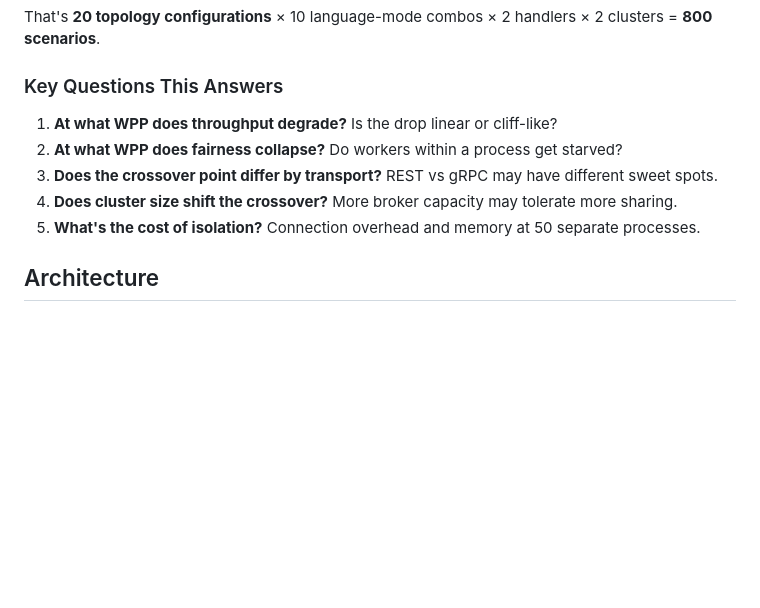
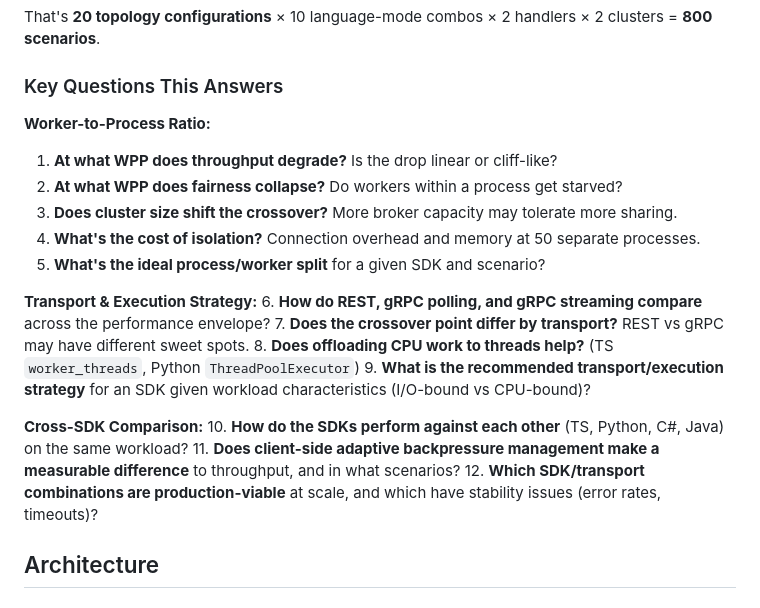
Before and after one commit to jwulf/ts-performance-matrix, a Markdown page: DESIGN.md, the part around the change. Drawn GitHub-style; blank space fills up the shorter version.

Commit message:
docs: update design doc

```diff
--- a/DESIGN.md
+++ b/DESIGN.md
@@ -95,11 +95,23 @@ That's **20 topology configurations** × 10 language-mode combos × 2 handlers
 
 ### Key Questions This Answers
 
+**Worker-to-Process Ratio:**
 1. **At what WPP does throughput degrade?** Is the drop linear or cliff-like?
 2. **At what WPP does fairness collapse?** Do workers within a process get starved?
-3. **Does the crossover point differ by transport?** REST vs gRPC may have different sweet spots.
-4. **Does cluster size shift the crossover?** More broker capacity may tolerate more sharing.
-5. **What's the cost of isolation?** Connection overhead and memory at 50 separate processes.
+3. **Does cluster size shift the crossover?** More broker capacity may tolerate more sharing.
+4. **What's the cost of isolation?** Connection overhead and memory at 50 separate processes.
+5. **What's the ideal process/worker split** for a given SDK and scenario?
+
+**Transport & Execution Strategy:**
+6. **How do REST, gRPC polling, and gRPC streaming compare** across the performance envelope?
+7. **Does the crossover point differ by transport?** REST vs gRPC may have different sweet spots.
+8. **Does offloading CPU work to threads help?** (TS `worker_threads`, Python `ThreadPoolExecutor`)
+9. **What is the recommended transport/execution strategy** for an SDK given workload characteristics (I/O-bound vs CPU-bound)?
+
+**Cross-SDK Comparison:**
+10. **How do the SDKs perform against each other** (TS, Python, C#, Java) on the same workload?
+11. **Does client-side adaptive backpressure management make a measurable difference** to throughput, and in what scenarios?
+12. **Which SDK/transport combinations are production-viable** at scale, and which have stability issues (error rates, timeouts)?
 
 ## Architecture
 
```
